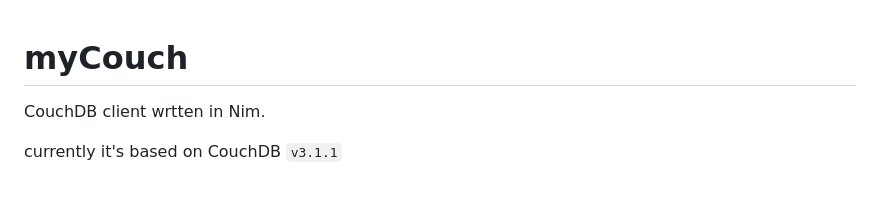
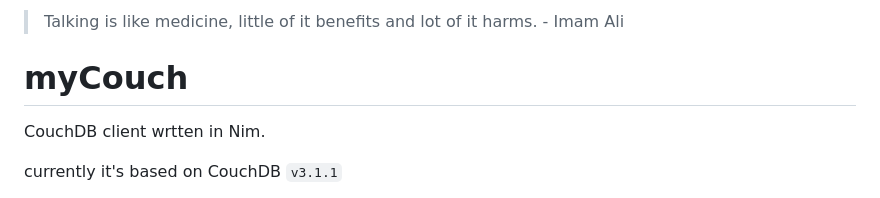
Before and after one commit to hamidb80/mycouch, a Markdown page: readme.md, the part around the change. Rendered like a GitHub page.

Commit message:
Add Hadith from Imam Ali

```diff
--- a/readme.md
+++ b/readme.md
@@ -1,3 +1,4 @@
+> Talking is like medicine, little of it benefits and lot of it harms. - Imam Ali
 # myCouch
 CouchDB client wrtten in Nim.
 
```
